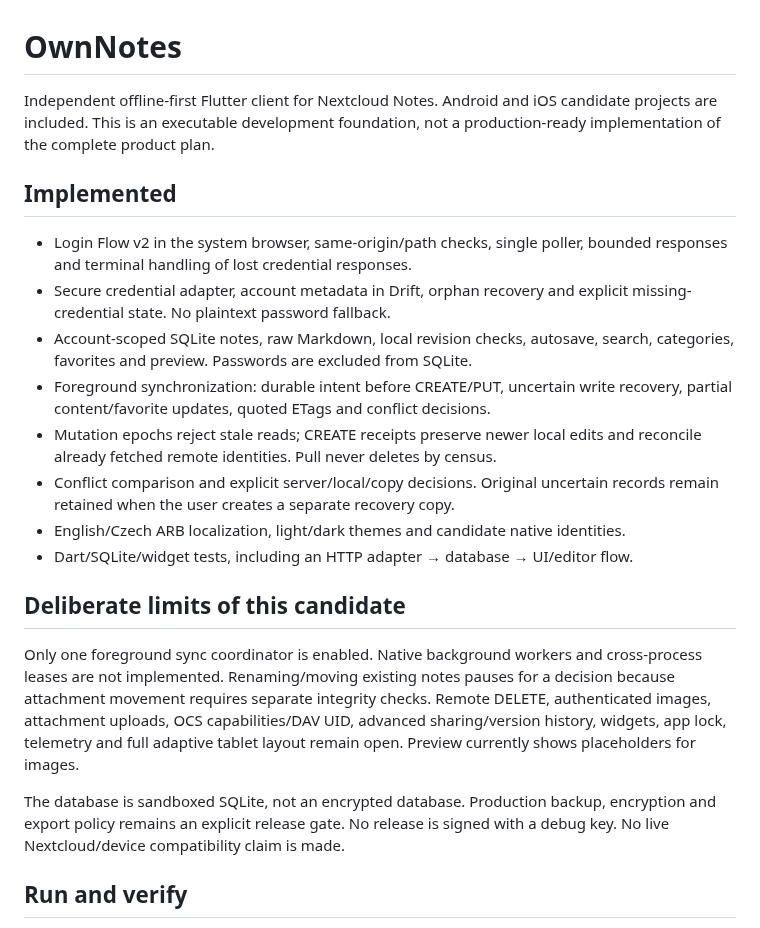
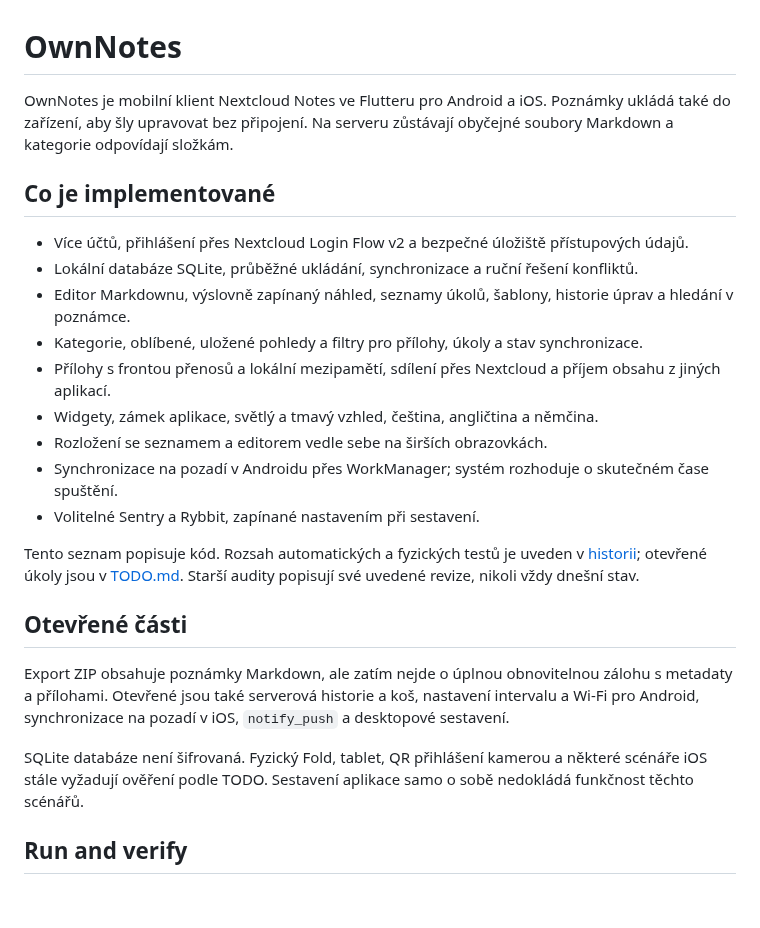
Before and after one commit to nks-hub/ownnotes, a Markdown page: README.md, the part around the change. GitHub-like rendering; blank space fills up the shorter version.

Commit message:
docs: aktualizovat přehled funkcí a srovnání poznámkových aplikací

```diff
--- a/README.md
+++ b/README.md
@@ -1,38 +1,35 @@
 # OwnNotes
 
-Independent offline-first Flutter client for Nextcloud Notes. Android and iOS
-candidate projects are included. This is an executable development foundation,
-not a production-ready implementation of the complete product plan.
+OwnNotes je mobilní klient Nextcloud Notes ve Flutteru pro Android a iOS.
+Poznámky ukládá také do zařízení, aby šly upravovat bez připojení.
+Na serveru zůstávají obyčejné soubory Markdown a kategorie odpovídají složkám.
 
-## Implemented
+## Co je implementované
 
-- Login Flow v2 in the system browser, same-origin/path checks, single poller,
-  bounded responses and terminal handling of lost credential responses.
-- Secure credential adapter, account metadata in Drift, orphan recovery and
-  explicit missing-credential state. No plaintext password fallback.
-- Account-scoped SQLite notes, raw Markdown, local revision checks, autosave,
-  search, categories, favorites and preview. Passwords are excluded from SQLite.
-- Foreground synchronization: durable intent before CREATE/PUT, uncertain write
-  recovery, partial content/favorite updates, quoted ETags and conflict decisions.
-- Mutation epochs reject stale reads; CREATE receipts preserve newer local edits
-  and reconcile already fetched remote identities. Pull never deletes by census.
-- Conflict comparison and explicit server/local/copy decisions. Original uncertain
-  records remain retained when the user creates a separate recovery copy.
-- English/Czech ARB localization, light/dark themes and candidate native identities.
-- Dart/SQLite/widget tests, including an HTTP adapter → database → UI/editor flow.
+- Více účtů, přihlášení přes Nextcloud Login Flow v2 a bezpečné úložiště přístupových údajů.
+- Lokální databáze SQLite, průběžné ukládání, synchronizace a ruční řešení konfliktů.
+- Editor Markdownu, výslovně zapínaný náhled, seznamy úkolů, šablony, historie úprav a hledání v poznámce.
+- Kategorie, oblíbené, uložené pohledy a filtry pro přílohy, úkoly a stav synchronizace.
+- Přílohy s frontou přenosů a lokální mezipamětí, sdílení přes Nextcloud a příjem obsahu z jiných aplikací.
+- Widgety, zámek aplikace, světlý a tmavý vzhled, čeština, angličtina a němčina.
+- Rozložení se seznamem a editorem vedle sebe na širších obrazovkách.
+- Synchronizace na pozadí v Androidu přes WorkManager; systém rozhoduje o skutečném čase spuštění.
+- Volitelné Sentry a Rybbit, zapínané nastavením při sestavení.
 
-## Deliberate limits of this candidate
+Tento seznam popisuje kód. Rozsah automatických a fyzických testů je uveden
+v [historii](docs/history.md); otevřené úkoly jsou v [TODO.md](TODO.md).
+Starší audity popisují své uvedené revize, nikoli vždy dnešní stav.
 
-Only one foreground sync coordinator is enabled. Native background workers and
-cross-process leases are not implemented. Renaming/moving existing notes pauses
-for a decision because attachment movement requires separate integrity checks.
-Remote DELETE, authenticated images, attachment uploads, OCS capabilities/DAV UID,
-advanced sharing/version history, widgets, app lock, telemetry and full adaptive
-tablet layout remain open. Preview currently shows placeholders for images.
+## Otevřené části
 
-The database is sandboxed SQLite, not an encrypted database. Production backup,
-encryption and export policy remains an explicit release gate. No release is
-signed with a debug key. No live Nextcloud/device compatibility claim is made.
+Export ZIP obsahuje poznámky Markdown, ale zatím nejde o úplnou obnovitelnou
+zálohu s metadaty a přílohami. Otevřené jsou také serverová historie a koš,
+nastavení intervalu a Wi-Fi pro Android, synchronizace na pozadí v iOS,
+`notify_push` a desktopové sestavení.
+
+SQLite databáze není šifrovaná. Fyzický Fold, tablet, QR přihlášení kamerou
+a některé scénáře iOS stále vyžadují ověření podle TODO. Sestavení aplikace
+samo o sobě nedokládá funkčnost těchto scénářů.
 
 ## Run and verify
 
```
Also changed, not shown: docs/research/review-2026-10-20.md (+33 -0 lines).
